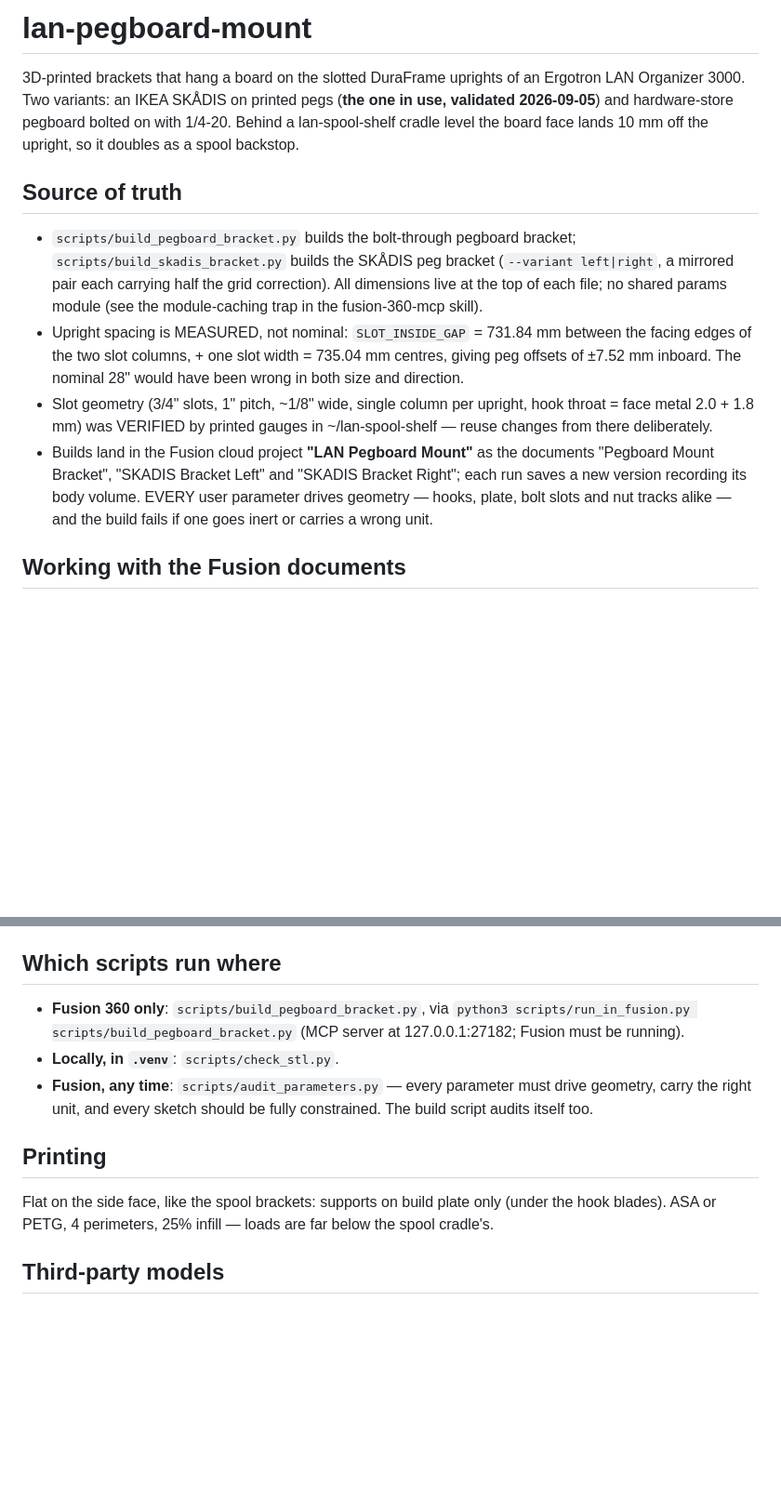
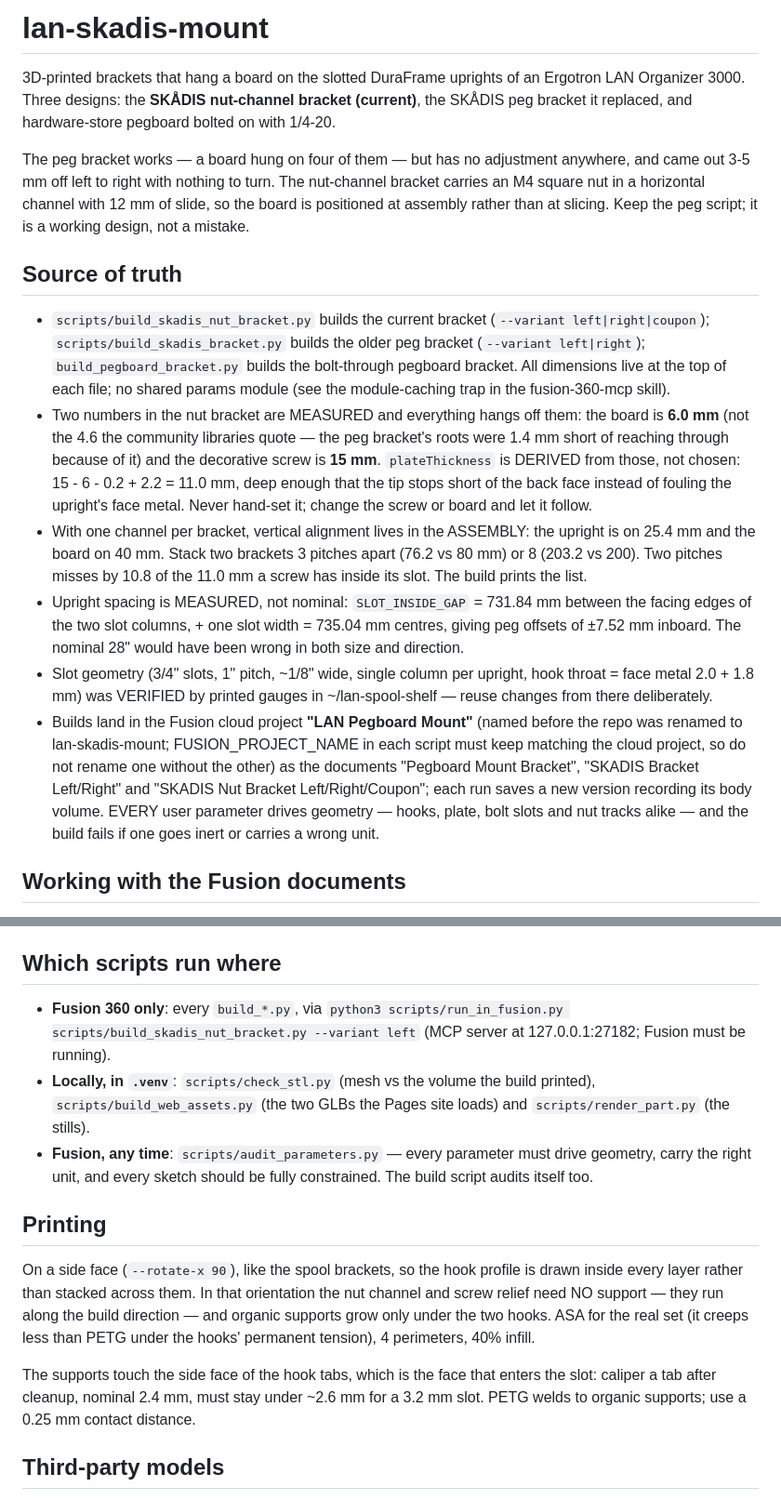
Before and after one commit to mhuot/lan-skadis-mount, a Markdown page: CLAUDE.md, 2 parts joined by grey strips. Shown at 93% size. GitHub-like rendering; blank space fills up the shorter version.

```diff
--- a/CLAUDE.md
+++ b/CLAUDE.md
@@ -1,18 +1,35 @@
-# lan-pegboard-mount
+# lan-skadis-mount
 
 3D-printed brackets that hang a board on the slotted DuraFrame uprights of
-an Ergotron LAN Organizer 3000. Two variants: an IKEA SKÅDIS on printed
-pegs (**the one in use, validated 2026-09-05**) and hardware-store pegboard
-bolted on with 1/4-20. Behind a lan-spool-shelf cradle level the board face
-lands 10 mm off the upright, so it doubles as a spool backstop.
+an Ergotron LAN Organizer 3000. Three designs: the **SKÅDIS nut-channel
+bracket (current)**, the SKÅDIS peg bracket it replaced, and hardware-store
+pegboard bolted on with 1/4-20.
+
+The peg bracket works — a board hung on four of them — but has no adjustment
+anywhere, and came out 3-5 mm off left to right with nothing to turn. The
+nut-channel bracket carries an M4 square nut in a horizontal channel with
+12 mm of slide, so the board is positioned at assembly rather than at
+slicing. Keep the peg script; it is a working design, not a mistake.
 
 ## Source of truth
 
-- `scripts/build_pegboard_bracket.py` builds the bolt-through pegboard
-  bracket; `scripts/build_skadis_bracket.py` builds the SKÅDIS peg bracket
-  (`--variant left|right`, a mirrored pair each carrying half the grid
-  correction). All dimensions live at the top of each file; no shared
-  params module (see the module-caching trap in the fusion-360-mcp skill).
+- `scripts/build_skadis_nut_bracket.py` builds the current bracket
+  (`--variant left|right|coupon`); `scripts/build_skadis_bracket.py` builds
+  the older peg bracket (`--variant left|right`); `build_pegboard_bracket.py`
+  builds the bolt-through pegboard bracket. All dimensions live at the top of
+  each file; no shared params module (see the module-caching trap in the
+  fusion-360-mcp skill).
+- Two numbers in the nut bracket are MEASURED and everything hangs off them:
+  the board is **6.0 mm** (not the 4.6 the community libraries quote — the
+  peg bracket's roots were 1.4 mm short of reaching through because of it)
+  and the decorative screw is **15 mm**. `plateThickness` is DERIVED from
+  those, not chosen: 15 - 6 - 0.2 + 2.2 = 11.0 mm, deep enough that the tip
+  stops short of the back face instead of fouling the upright's face metal.
+  Never hand-set it; change the screw or board and let it follow.
+- With one channel per bracket, vertical alignment lives in the ASSEMBLY:
+  the upright is on 25.4 mm and the board on 40 mm. Stack two brackets
+  3 pitches apart (76.2 vs 80 mm) or 8 (203.2 vs 200). Two pitches misses by
+  10.8 of the 11.0 mm a screw has inside its slot. The build prints the list.
 - Upright spacing is MEASURED, not nominal: `SLOT_INSIDE_GAP` = 731.84 mm
   between the facing edges of the two slot columns, + one slot width =
   735.04 mm centres, giving peg offsets of ±7.52 mm inboard. The nominal
@@ -20,9 +37,12 @@ lands 10 mm off the upright, so it doubles as a spool backstop.
 - Slot geometry (3/4" slots, 1" pitch, ~1/8" wide, single column per
   upright, hook throat = face metal 2.0 + 1.8 mm) was VERIFIED by printed
   gauges in ~/lan-spool-shelf — reuse changes from there deliberately.
-- Builds land in the Fusion cloud project **"LAN Pegboard Mount"** as the
-  documents "Pegboard Mount Bracket", "SKADIS Bracket Left" and "SKADIS
-  Bracket Right"; each run saves a new version recording its body volume. EVERY
+- Builds land in the Fusion cloud project **"LAN Pegboard Mount"** (named
+  before the repo was renamed to lan-skadis-mount; FUSION_PROJECT_NAME in
+  each script must keep matching the cloud project, so do not rename one
+  without the other) as the documents "Pegboard Mount Bracket", "SKADIS
+  Bracket Left/Right" and "SKADIS Nut Bracket Left/Right/Coupon"; each run
+  saves a new version recording its body volume. EVERY
   user parameter drives geometry — hooks, plate, bolt slots and nut tracks
   alike — and the build fails if one goes inert or carries a wrong unit.
 
@@ -46,19 +66,29 @@ document from scratch, so a hand edit is something a rebuild would destroy:
 
 ## Which scripts run where
 
-- **Fusion 360 only**: `scripts/build_pegboard_bracket.py`, via
-  `python3 scripts/run_in_fusion.py scripts/build_pegboard_bracket.py`
-  (MCP server at 127.0.0.1:27182; Fusion must be running).
-- **Locally, in `.venv`**: `scripts/check_stl.py`.
+- **Fusion 360 only**: every `build_*.py`, via
+  `python3 scripts/run_in_fusion.py scripts/build_skadis_nut_bracket.py
+  --variant left` (MCP server at 127.0.0.1:27182; Fusion must be running).
+- **Locally, in `.venv`**: `scripts/check_stl.py` (mesh vs the volume the
+  build printed), `scripts/build_web_assets.py` (the two GLBs the Pages site
+  loads) and `scripts/render_part.py` (the stills).
 - **Fusion, any time**: `scripts/audit_parameters.py` — every parameter must
   drive geometry, carry the right unit, and every sketch should be fully
   constrained. The build script audits itself too.
 
 ## Printing
 
-Flat on the side face, like the spool brackets: supports on build plate
-only (under the hook blades). ASA or PETG, 4 perimeters, 25% infill —
-loads are far below the spool cradle's.
+On a side face (`--rotate-x 90`), like the spool brackets, so the hook
+profile is drawn inside every layer rather than stacked across them. In that
+orientation the nut channel and screw relief need NO support — they run
+along the build direction — and organic supports grow only under the two
+hooks. ASA for the real set (it creeps less than PETG under the hooks'
+permanent tension), 4 perimeters, 40% infill.
+
+The supports touch the side face of the hook tabs, which is the face that
+enters the slot: caliper a tab after cleanup, nominal 2.4 mm, must stay
+under ~2.6 mm for a 3.2 mm slot. PETG welds to organic supports; use a
+0.25 mm contact distance.
 
 ## Third-party models
 
```
Also changed, not shown: README.md (+146 -90 lines), docs/images/nut_bracket_front.png (added), docs/images/nut_bracket_hooks.png (added), 13 other files.
